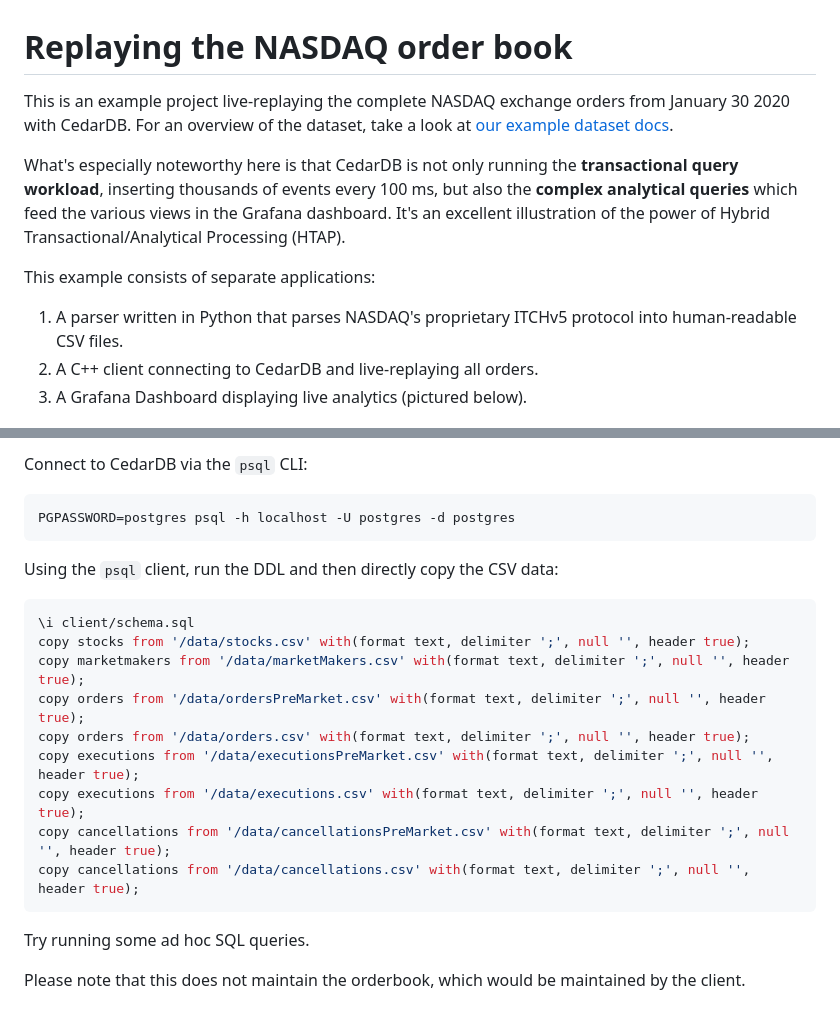
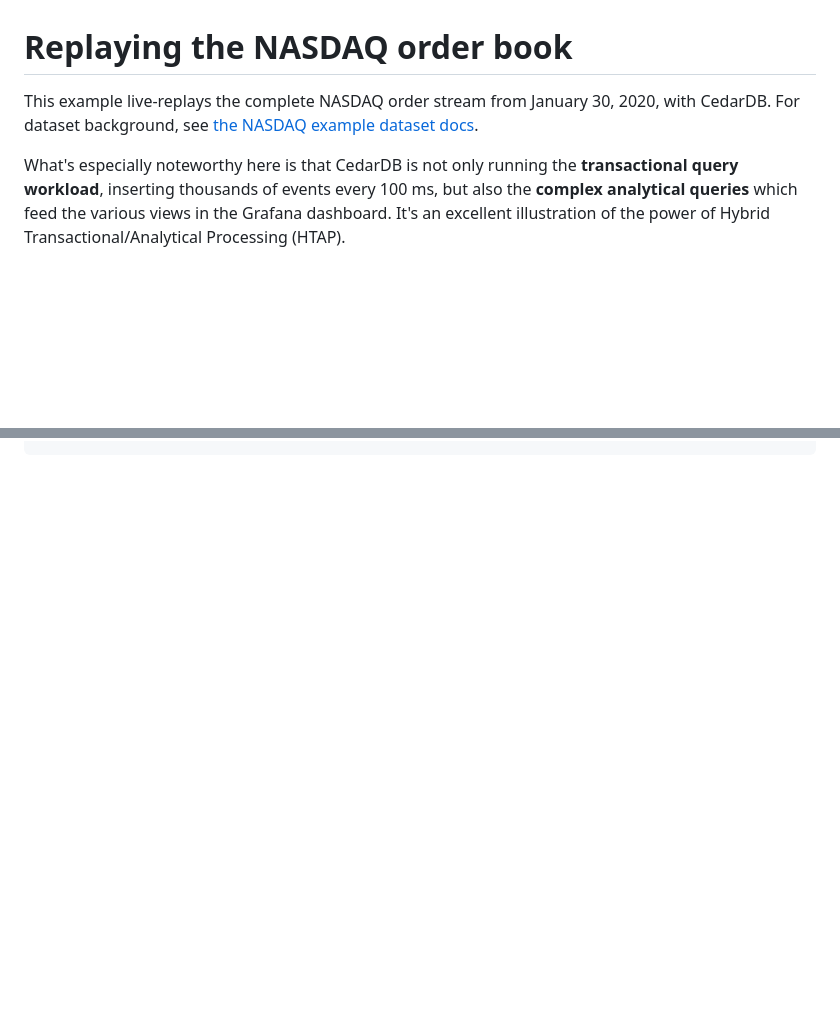
Before and after one commit to cedardb/examples, a Markdown page: nasdaq/README.md, 2 parts joined by grey strips. GitHub-like rendering; blank space fills up the shorter version.

````diff
--- a/nasdaq/README.md
+++ b/nasdaq/README.md
@@ -1,19 +1,11 @@
 # Replaying the NASDAQ order book
 
-This is an example project live-replaying the complete NASDAQ exchange orders from January 30 2020 with CedarDB.
-For an overview of the dataset, take a look at [our example dataset docs](https://cedardb.com/docs/example_datasets/nasdaq/).
+This example live-replays the complete NASDAQ order stream from January 30, 2020, with CedarDB. For dataset background, see [the NASDAQ example dataset docs](https://cedardb.com/docs/example_datasets/nasdaq/).
 
 What's especially noteworthy here is that CedarDB is not only running the **transactional query workload**,
 inserting thousands of events every 100 ms, but also the **complex analytical queries** which feed the various
-views in the Grafana dashboard.  It's an excellent illustration of the power of Hybrid Transactional/Analytical
+views in the Grafana dashboard. It's an excellent illustration of the power of Hybrid Transactional/Analytical
 Processing (HTAP).
-
-This example consists of separate applications:
-
-1. A parser written in Python that parses NASDAQ's proprietary ITCHv5 protocol into human-readable CSV files.
-2. A C++ client connecting to CedarDB and live-replaying all orders.
-3. A Grafana Dashboard displaying live analytics (pictured below).
-
 
 ![Grafana](./grafana.png)
 
@@ -130,25 +121 @@ docker run --rm -p 5432:5432 -e CEDAR_PASSWORD=postgres -v ./data:/data --name c
 ```
-
-Connect to CedarDB via the `psql` CLI:
-
-```shell
-PGPASSWORD=postgres psql -h localhost -U postgres -d postgres
-```
-
-Using the `psql` client, run the DDL and then directly copy the CSV data:
-
-```sql
-\i client/schema.sql
-copy stocks from '/data/stocks.csv' with(format text, delimiter ';', null '', header true);
-copy marketmakers from '/data/marketMakers.csv' with(format text, delimiter ';', null '', header true);
-copy orders from '/data/ordersPreMarket.csv' with(format text, delimiter ';', null '', header true);
-copy orders from '/data/orders.csv' with(format text, delimiter ';', null '', header true);
-copy executions from '/data/executionsPreMarket.csv' with(format text, delimiter ';', null '', header true);
-copy executions from '/data/executions.csv' with(format text, delimiter ';', null '', header true);
-copy cancellations from '/data/cancellationsPreMarket.csv' with(format text, delimiter ';', null '', header true);
-copy cancellations from '/data/cancellations.csv' with(format text, delimiter ';', null '', header true);
-```
-
-Try running some ad hoc SQL queries.
-
-Please note that this does not maintain the orderbook, which would be maintained by the client.
````
Also changed, not shown: other parts of nasdaq/README.md (+73 -74 lines).
